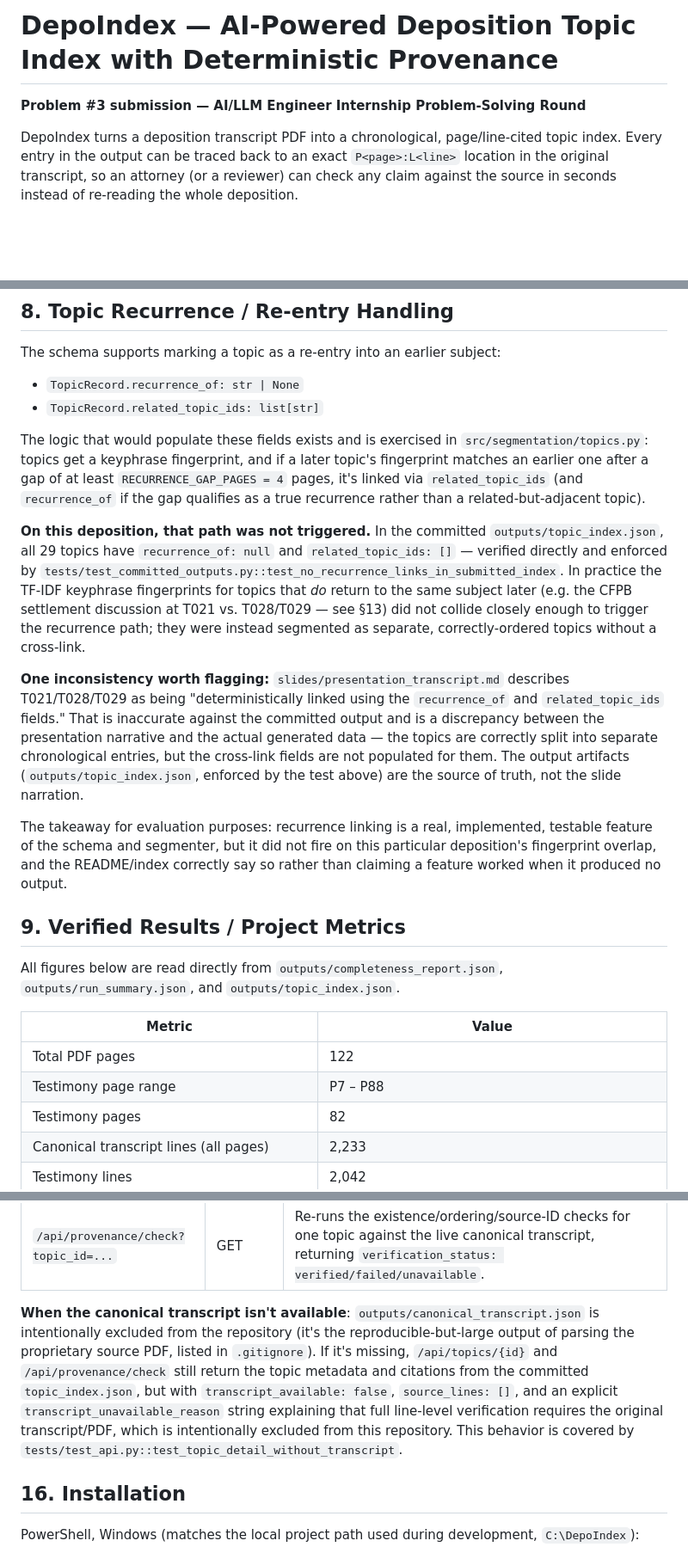
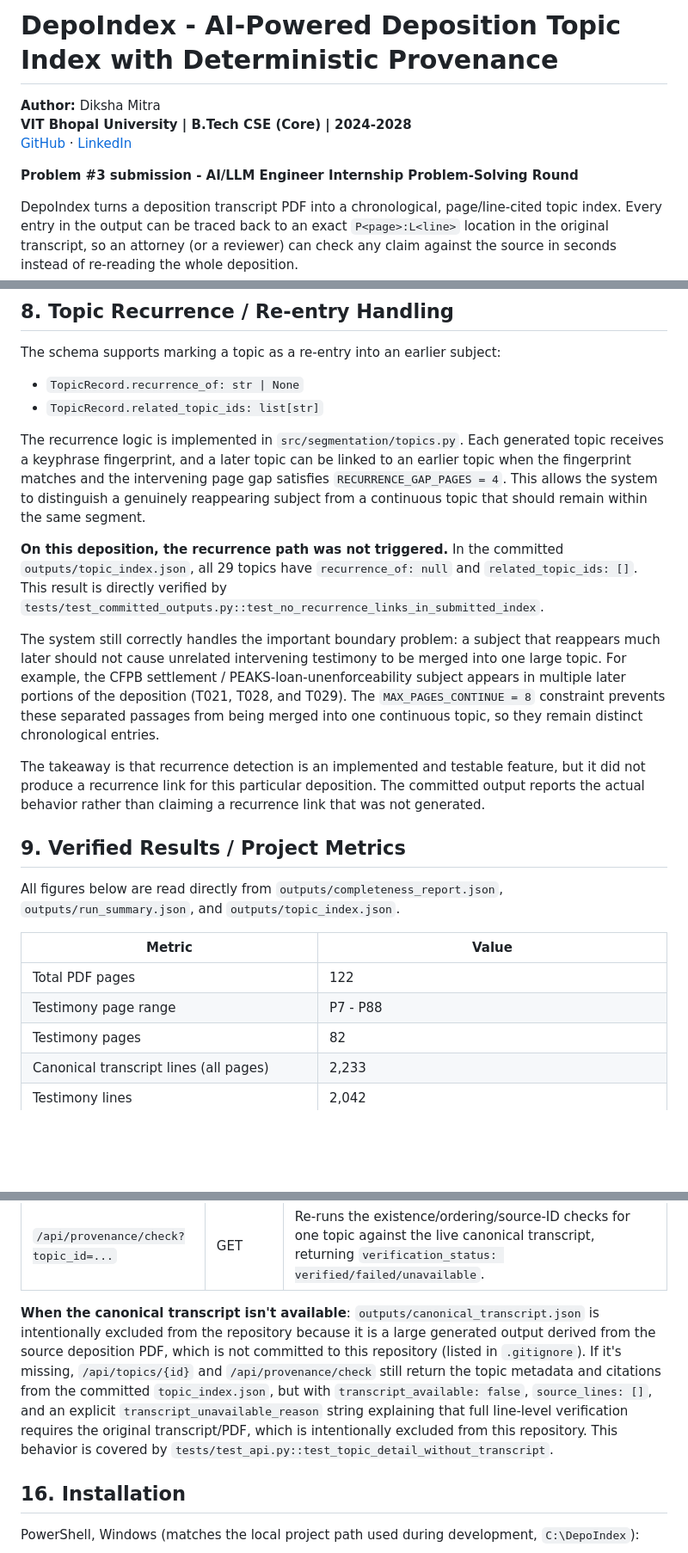
Before and after one commit to ddikshamitraa25/DepoIndex, a Markdown page: README.md, 3 parts joined by grey strips. Shown at 86% size. GitHub-like rendering; blank space fills up the shorter version.

```diff
--- a/README.md
+++ b/README.md
@@ -1,6 +1,10 @@
-# DepoIndex — AI-Powered Deposition Topic Index with Deterministic Provenance
+# DepoIndex - AI-Powered Deposition Topic Index with Deterministic Provenance
 
-**Problem #3 submission — AI/LLM Engineer Internship Problem-Solving Round**
+**Author:** Diksha Mitra
+**VIT Bhopal University | B.Tech CSE (Core) | 2024-2028**
+[GitHub](https://github.com/ddikshamitraa25) · [LinkedIn](https://www.linkedin.com/in/diksha-mitra-491929365/)
+
+**Problem #3 submission - AI/LLM Engineer Internship Problem-Solving Round**
 
 DepoIndex turns a deposition transcript PDF into a chronological, page/line-cited topic index. Every entry in the output can be traced back to an exact `P<page>:L<line>` location in the original transcript, so an attorney (or a reviewer) can check any claim against the source in seconds instead of re-reading the whole deposition.
 
@@ -140,13 +195,13 @@ The schema supports marking a topic as a re-entry into an earlier subject:
 - `TopicRecord.recurrence_of: str | None`
 - `TopicRecord.related_topic_ids: list[str]`
 
-The logic that would populate these fields exists and is exercised in `src/segmentation/topics.py`: topics get a keyphrase fingerprint, and if a later topic's fingerprint matches an earlier one after a gap of at least `RECURRENCE_GAP_PAGES = 4` pages, it's linked via `related_topic_ids` (and `recurrence_of` if the gap qualifies as a true recurrence rather than a related-but-adjacent topic).
+The recurrence logic is implemented in `src/segmentation/topics.py`. Each generated topic receives a keyphrase fingerprint, and a later topic can be linked to an earlier topic when the fingerprint matches and the intervening page gap satisfies `RECURRENCE_GAP_PAGES = 4`. This allows the system to distinguish a genuinely reappearing subject from a continuous topic that should remain within the same segment.
 
-**On this deposition, that path was not triggered.** In the committed `outputs/topic_index.json`, all 29 topics have `recurrence_of: null` and `related_topic_ids: []` — verified directly and enforced by `tests/test_committed_outputs.py::test_no_recurrence_links_in_submitted_index`. In practice the TF-IDF keyphrase fingerprints for topics that *do* return to the same subject later (e.g. the CFPB settlement discussion at T021 vs. T028/T029 — see §13) did not collide closely enough to trigger the recurrence path; they were instead segmented as separate, correctly-ordered topics without a cross-link.
+**On this deposition, the recurrence path was not triggered.** In the committed `outputs/topic_index.json`, all 29 topics have `recurrence_of: null` and `related_topic_ids: []`. This result is directly verified by `tests/test_committed_outputs.py::test_no_recurrence_links_in_submitted_index`.
 
-**One inconsistency worth flagging:** `slides/presentation_transcript.md` describes T021/T028/T029 as being "deterministically linked using the `recurrence_of` and `related_topic_ids` fields." That is inaccurate against the committed output and is a discrepancy between the presentation narrative and the actual generated data — the topics are correctly split into separate chronological entries, but the cross-link fields are not populated for them. The output artifacts (`outputs/topic_index.json`, enforced by the test above) are the source of truth, not the slide narration.
+The system still correctly handles the important boundary problem: a subject that reappears much later should not cause unrelated intervening testimony to be merged into one large topic. For example, the CFPB settlement / PEAKS-loan-unenforceability subject appears in multiple later portions of the deposition (T021, T028, and T029). The `MAX_PAGES_CONTINUE = 8` constraint prevents these separated passages from being merged into one continuous topic, so they remain distinct chronological entries.
 
-The takeaway for evaluation purposes: recurrence linking is a real, implemented, testable feature of the schema and segmenter, but it did not fire on this particular deposition's fingerprint overlap, and the README/index correctly say so rather than claiming a feature worked when it produced no output.
+The takeaway is that recurrence detection is an implemented and testable feature, but it did not produce a recurrence link for this particular deposition. The committed output reports the actual behavior rather than claiming a recurrence link that was not generated.
 
 ## 9. Verified Results / Project Metrics
 
@@ -155,7 +210,7 @@ All figures below are read directly from `outputs/completeness_report.json`, `ou
 | Metric | Value |
 |---|---|
 | Total PDF pages | 122 |
-| Testimony page range | P7 – P88 |
+| Testimony page range | P7 - P88 |
 | Testimony pages | 82 |
 | Canonical transcript lines (all pages) | 2,233 |
 | Testimony lines | 2,042 |
@@ -256,7 +311,7 @@ This is possible because every stage in the pipeline is deterministic in this co
 | `/api/validation` | GET | Returns `validation/manual_validation_report.json` as-is (or `{"available": false}` if absent). |
 | `/api/provenance/check?topic_id=...` | GET | Re-runs the existence/ordering/source-ID checks for one topic against the live canonical transcript, returning `verification_status: verified/failed/unavailable`. |
 
-**When the canonical transcript isn't available**: `outputs/canonical_transcript.json` is intentionally excluded from the repository (it's the reproducible-but-large output of parsing the proprietary source PDF, listed in `.gitignore`). If it's missing, `/api/topics/{id}` and `/api/provenance/check` still return the topic metadata and citations from the committed `topic_index.json`, but with `transcript_available: false`, `source_lines: []`, and an explicit `transcript_unavailable_reason` string explaining that full line-level verification requires the original transcript/PDF, which is intentionally excluded from this repository. This behavior is covered by `tests/test_api.py::test_topic_detail_without_transcript`.
+**When the canonical transcript isn't available**: `outputs/canonical_transcript.json` is intentionally excluded from the repository because it is a large generated output derived from the source deposition PDF, which is not committed to this repository (listed in `.gitignore`). If it's missing, `/api/topics/{id}` and `/api/provenance/check` still return the topic metadata and citations from the committed `topic_index.json`, but with `transcript_available: false`, `source_lines: []`, and an explicit `transcript_unavailable_reason` string explaining that full line-level verification requires the original transcript/PDF, which is intentionally excluded from this repository. This behavior is covered by `tests/test_api.py::test_topic_detail_without_transcript`.
 
 ## 16. Installation
 
```
Also changed, not shown: other parts of README.md (+123 -72 lines).
